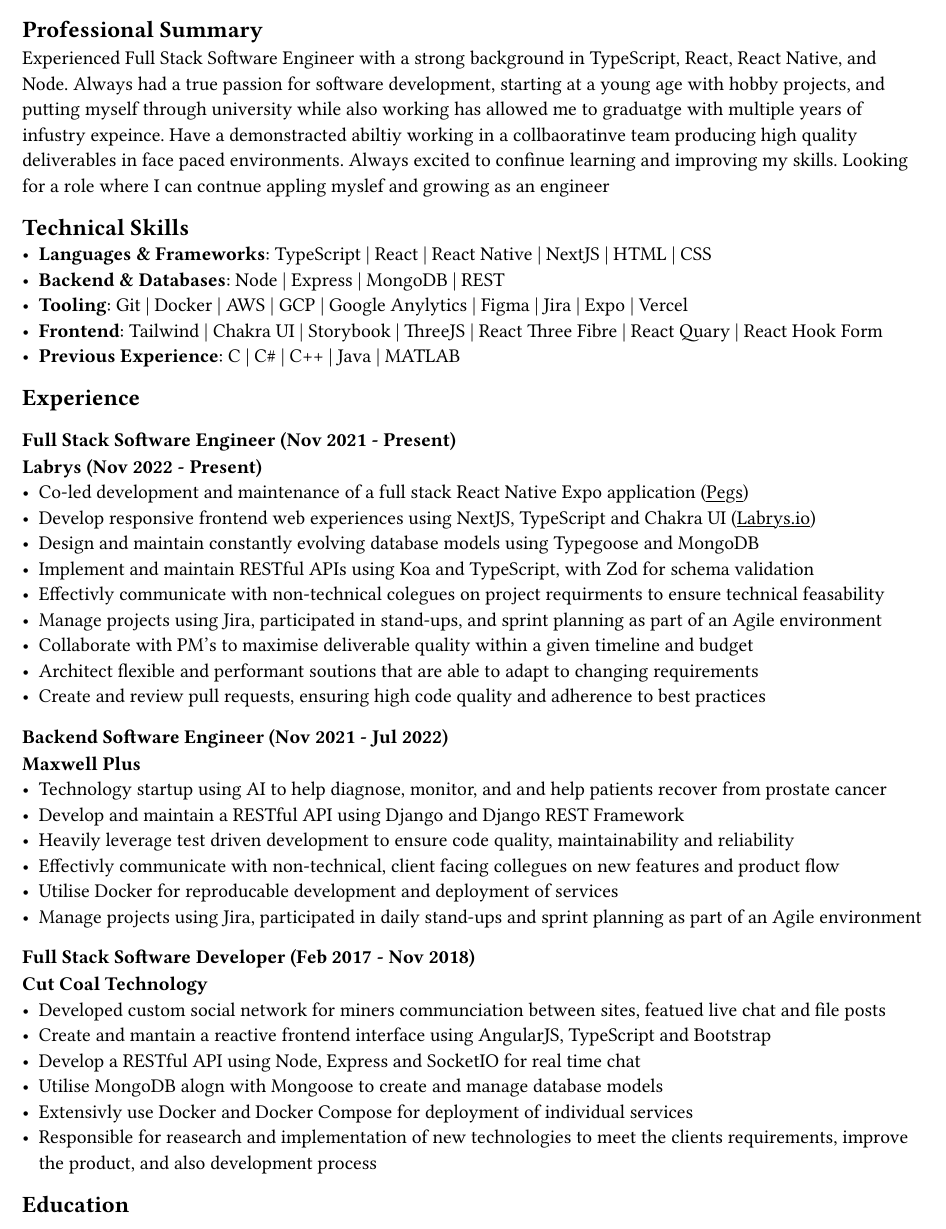
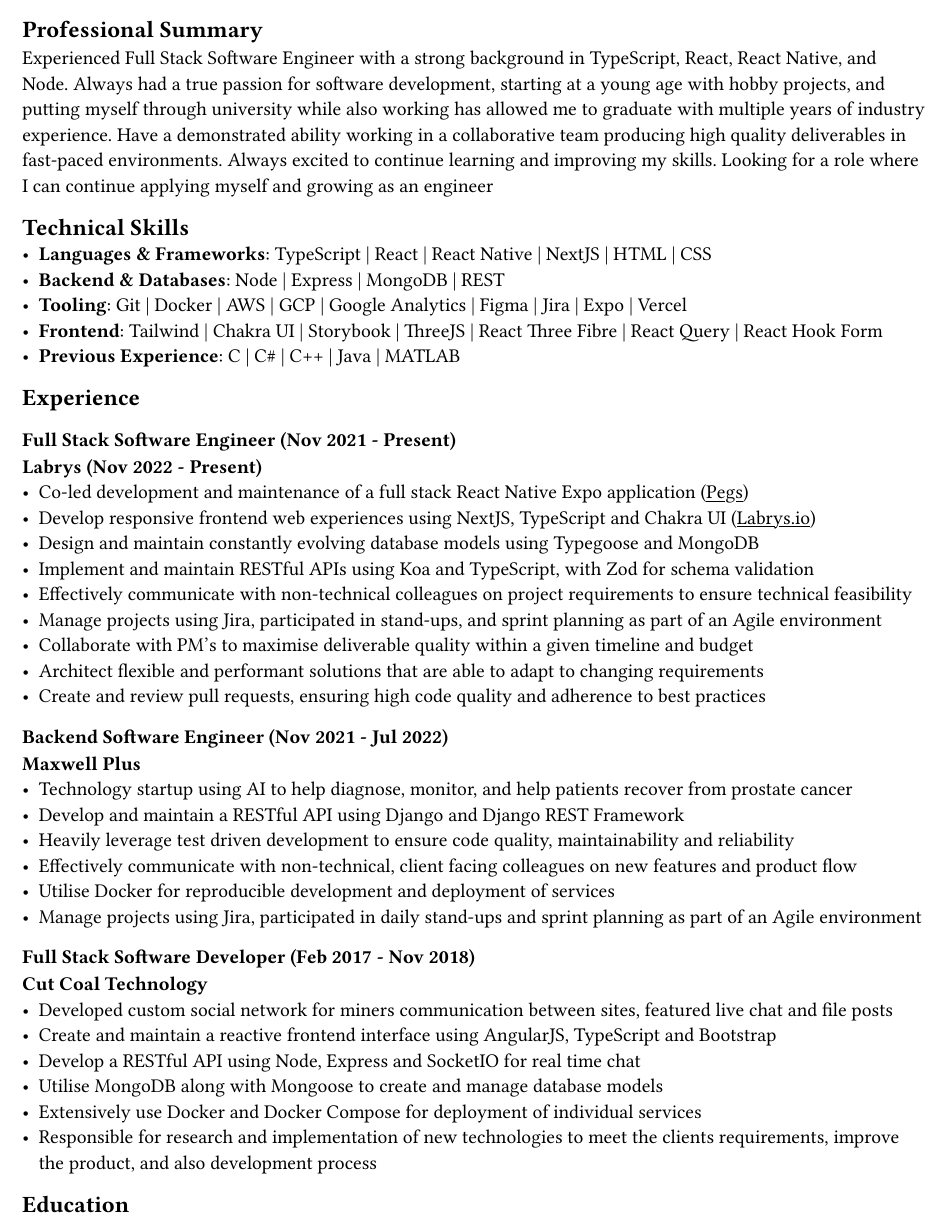
Before and after one commit to AlexMcDermott/alexmcdermott, a Typst document (resume.typ): part of the page, cut so that both start at the same text. The pictures show the PDF file resume.pdf that the author committed with the source.

Commit message:
style: :lipstick: spelling and grammar pass

```diff
--- a/resume.typ
+++ b/resume.typ
@@ -7,13 +7,13 @@
 ]
 
 == Professional Summary
-Experienced Full Stack Software Engineer with a strong background in TypeScript, React, React Native, and Node. Always had a true passion for software development, starting at a young age with hobby projects, and putting myself through university while also working has allowed me to graduatge with multiple years of infustry expeince. Have a demonstracted abiltiy working in a collbaoratinve team producing high quality deliverables in face paced environments. Always excited to confinue learning and improving my skills. Looking for a role where I can contnue appling myslef and growing as an engineer
+Experienced Full Stack Software Engineer with a strong background in TypeScript, React, React Native, and Node. Always had a true passion for software development, starting at a young age with hobby projects, and putting myself through university while also working has allowed me to graduate with multiple years of industry experience. Have a demonstrated ability working in a collaborative team producing high quality deliverables in fast-paced environments. Always excited to continue learning and improving my skills. Looking for a role where I can continue applying myself and growing as an engineer
 
 == Technical Skills
 - *Languages & Frameworks*: TypeScript | React | React Native | NextJS | HTML | CSS\
 - *Backend & Databases*: Node | Express | MongoDB | REST\
-- *Tooling*: Git | Docker | AWS | GCP | Google Anylytics | Figma | Jira | Expo | Vercel\
-- *Frontend*: Tailwind | Chakra UI | Storybook | ThreeJS | React Three Fibre | React Quary | React Hook Form\
+- *Tooling*: Git | Docker | AWS | GCP | Google Analytics | Figma | Jira | Expo | Vercel\
+- *Frontend*: Tailwind | Chakra UI | Storybook | ThreeJS | React Three Fibre | React Query | React Hook Form\
 - *Previous Experience*: C | C\# | C++ | Java | MATLAB\
 
 == Experience
@@ -24,29 +24,29 @@
 - Develop responsive frontend web experiences using NextJS, TypeScript and Chakra UI (#link("https://www.labrys.io")[Labrys.io])
 - Design and maintain constantly evolving database models using Typegoose and MongoDB
 - Implement and maintain RESTful APIs using Koa and TypeScript, with Zod for schema validation
-- Effectivly communicate with non-technical colegues on project requirments to ensure technical feasability
+- Effectively communicate with non-technical colleagues on project requirements to ensure technical feasibility
 - Manage projects using Jira, participated in stand-ups, and sprint planning as part of an Agile environment
 - Collaborate with PM's to maximise deliverable quality within a given timeline and budget
-- Architect flexible and performant soutions that are able to adapt to changing requirements
+- Architect flexible and performant solutions that are able to adapt to changing requirements
 - Create and review pull requests, ensuring high code quality and adherence to best practices
 
 === Backend Software Engineer (Nov 2021 - Jul 2022)
 *Maxwell Plus*
-- Technology startup using AI to help diagnose, monitor, and and help patients recover from prostate cancer
+- Technology startup using AI to help diagnose, monitor, and help patients recover from prostate cancer
 - Develop and maintain a RESTful API using Django and Django REST Framework
 - Heavily leverage test driven development to ensure code quality, maintainability and reliability
-- Effectivly communicate with non-technical, client facing collegues on new features and product flow
-- Utilise Docker for reproducable development and deployment of services
+- Effectively communicate with non-technical, client facing colleagues on new features and product flow
+- Utilise Docker for reproducible development and deployment of services
 - Manage projects using Jira, participated in daily stand-ups and sprint planning as part of an Agile environment
 
 === Full Stack Software Developer (Feb 2017 - Nov 2018)
 *Cut Coal Technology*
-- Developed custom social network for miners communciation between sites, featued live chat and file posts
-- Create and mantain a reactive frontend interface using AngularJS, TypeScript and Bootstrap
+- Developed custom social network for miners communication between sites, featured live chat and file posts
+- Create and maintain a reactive frontend interface using AngularJS, TypeScript and Bootstrap
 - Develop a RESTful API using Node, Express and SocketIO for real time chat
-- Utilise MongoDB alogn with Mongoose to create and manage database models
-- Extensivly use Docker and Docker Compose for deployment of individual services
-- Responsible for reasearch and implementation of new technologies to meet the clients requirements, improve the product, and also development process
+- Utilise MongoDB along with Mongoose to create and manage database models
+- Extensively use Docker and Docker Compose for deployment of individual services
+- Responsible for research and implementation of new technologies to meet the clients requirements, improve the product, and also development process
 
 == Education
 
```
Also changed, not shown: resume.pdf.
